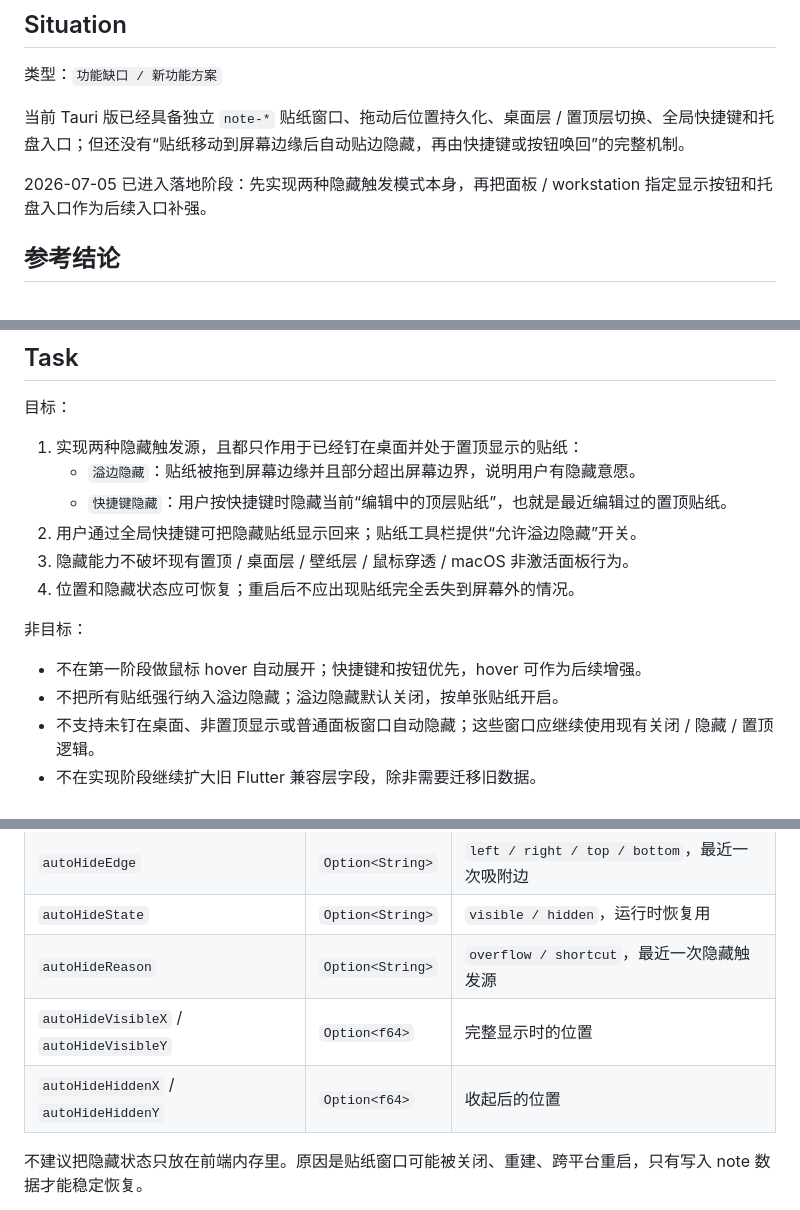
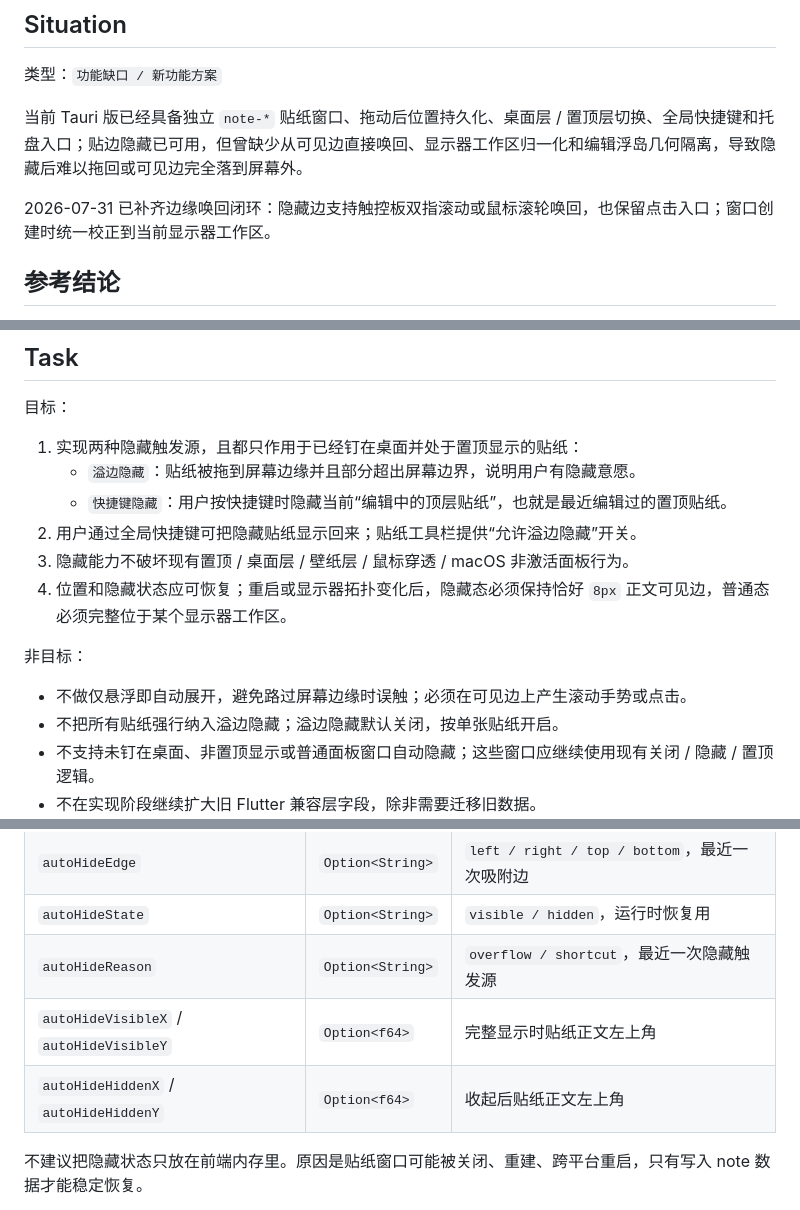
Before and after one commit to sqmw/desk_tidy_sticky, a Markdown page: docs/ui/2026-07-04-sticky-edge-auto-hide-plan.md, 3 parts joined by grey strips. Rendered like a GitHub page.

Commit message:
docs(sticky): record edge recovery contract

```diff
--- a/docs/ui/2026-07-04-sticky-edge-auto-hide-plan.md
+++ b/docs/ui/2026-07-04-sticky-edge-auto-hide-plan.md
@@ -4,9 +4,9 @@
 
 类型：`功能缺口 / 新功能方案`
 
-当前 Tauri 版已经具备独立 `note-*` 贴纸窗口、拖动后位置持久化、桌面层 / 置顶层切换、全局快捷键和托盘入口；但还没有“贴纸移动到屏幕边缘后自动贴边隐藏，再由快捷键或按钮唤回”的完整机制。
+当前 Tauri 版已经具备独立 `note-*` 贴纸窗口、拖动后位置持久化、桌面层 / 置顶层切换、全局快捷键和托盘入口；贴边隐藏已可用，但曾缺少从可见边直接唤回、显示器工作区归一化和编辑浮岛几何隔离，导致隐藏后难以拖回或可见边完全落到屏幕外。
 
-2026-07-05 已进入落地阶段：先实现两种隐藏触发模式本身，再把面板 / workstation 指定显示按钮和托盘入口作为后续入口补强。
+2026-07-31 已补齐边缘唤回闭环：隐藏边支持触控板双指滚动或鼠标滚轮唤回，也保留点击入口；窗口创建时统一校正到当前显示器工作区。
 
 ## 参考结论
 
@@ -41,11 +41,11 @@
    - `快捷键隐藏`：用户按快捷键时隐藏当前“编辑中的顶层贴纸”，也就是最近编辑过的置顶贴纸。
 2. 用户通过全局快捷键可把隐藏贴纸显示回来；贴纸工具栏提供“允许溢边隐藏”开关。
 3. 隐藏能力不破坏现有置顶 / 桌面层 / 壁纸层 / 鼠标穿透 / macOS 非激活面板行为。
-4. 位置和隐藏状态应可恢复；重启后不应出现贴纸完全丢失到屏幕外的情况。
+4. 位置和隐藏状态应可恢复；重启或显示器拓扑变化后，隐藏态必须保持恰好 `8px` 正文可见边，普通态必须完整位于某个显示器工作区。
 
 非目标：
 
-- 不在第一阶段做鼠标 hover 自动展开；快捷键和按钮优先，hover 可作为后续增强。
+- 不做仅悬浮即自动展开，避免路过屏幕边缘时误触；必须在可见边上产生滚动手势或点击。
 - 不把所有贴纸强行纳入溢边隐藏；溢边隐藏默认关闭，按单张贴纸开启。
 - 不支持未钉在桌面、非置顶显示或普通面板窗口自动隐藏；这些窗口应继续使用现有关闭 / 隐藏 / 置顶逻辑。
 - 不在实现阶段继续扩大旧 Flutter 兼容层字段，除非需要迁移旧数据。
@@ -62,8 +62,8 @@
 | `autoHideEdge` | `Option<String>` | `left / right / top / bottom`，最近一次吸附边 |
 | `autoHideState` | `Option<String>` | `visible / hidden`，运行时恢复用 |
 | `autoHideReason` | `Option<String>` | `overflow / shortcut`，最近一次隐藏触发源 |
-| `autoHideVisibleX` / `autoHideVisibleY` | `Option<f64>` | 完整显示时的位置 |
-| `autoHideHiddenX` / `autoHideHiddenY` | `Option<f64>` | 收起后的位置 |
+| `autoHideVisibleX` / `autoHideVisibleY` | `Option<f64>` | 完整显示时贴纸正文左上角 |
+| `autoHideHiddenX` / `autoHideHiddenY` | `Option<f64>` | 收起后贴纸正文左上角 |
 
 不建议把隐藏状态只放在前端内存里。原因是贴纸窗口可能被关闭、重建、跨平台重启，只有写入 note 数据才能稳定恢复。
 
```
Also changed, not shown: other parts of docs/ui/2026-07-04-sticky-edge-auto-hide-plan.md (+12 -2 lines), docs/TODO.md (+5 -2 lines), docs/agent-context/current.md (+4 -2 lines).
